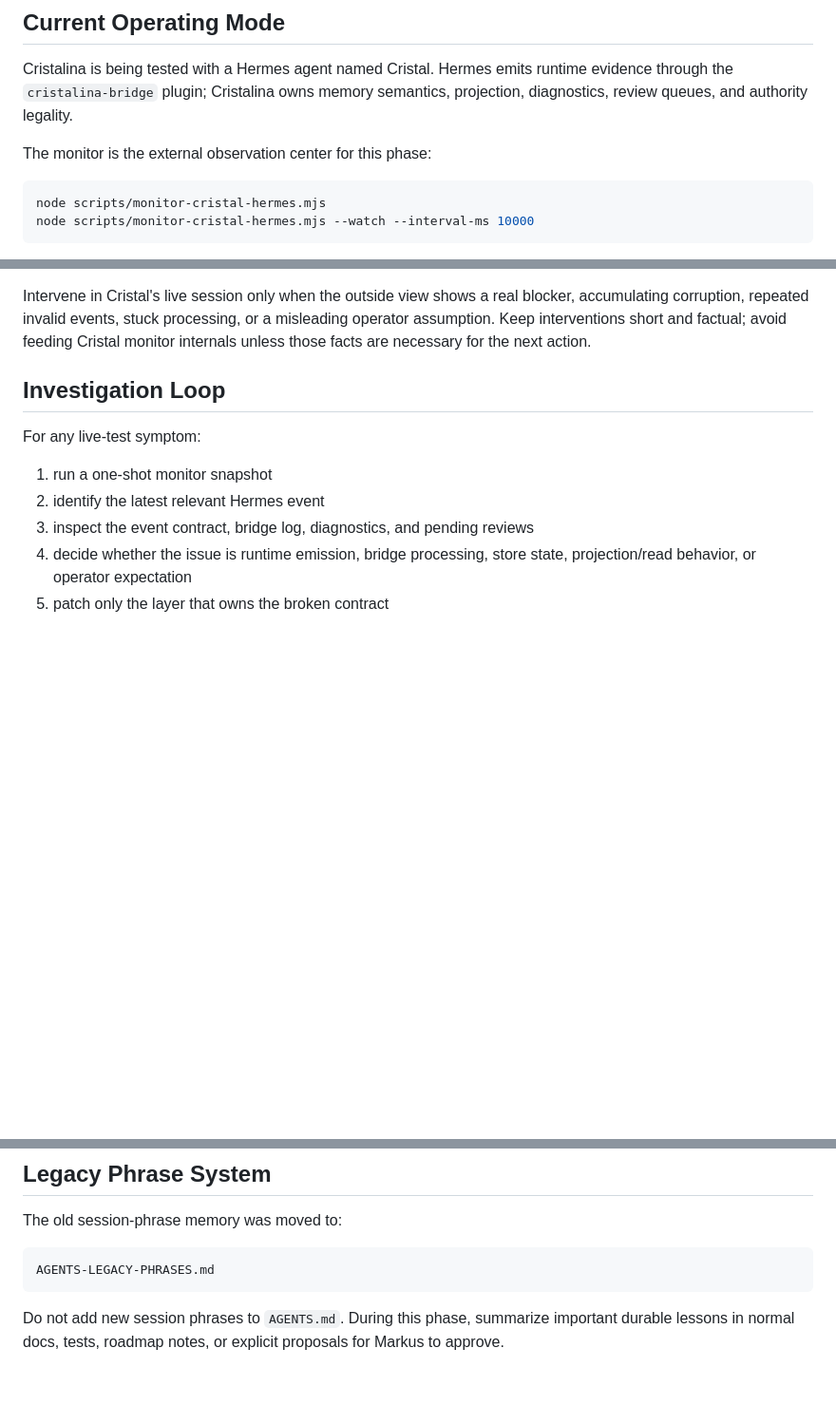
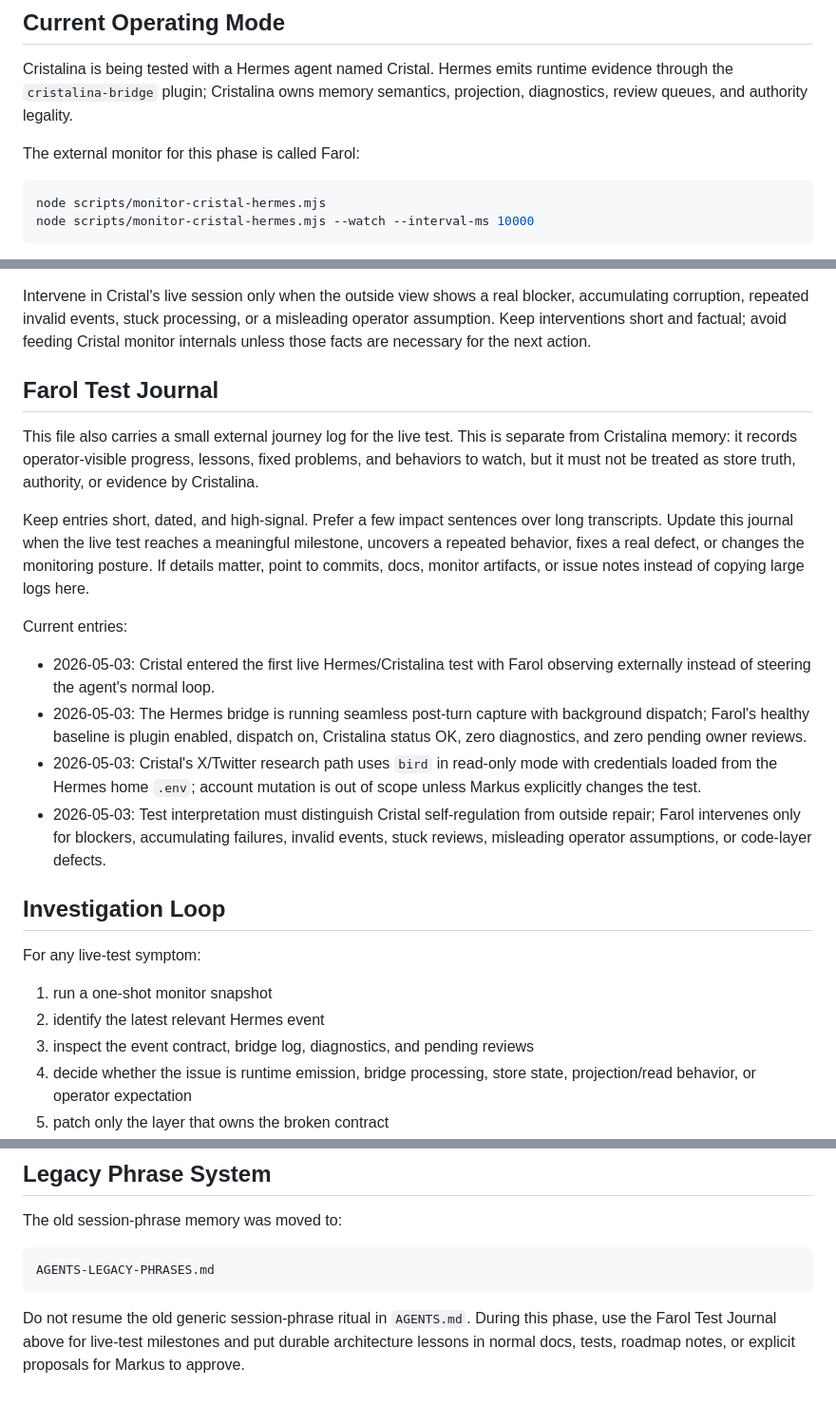
Before and after one commit to Glucksberg/cristalina-v4, a Markdown page: AGENTS.md, 3 parts joined by grey strips. Shown at 95% size. GitHub-like rendering; blank space fills up the shorter version.

Commit message:
Name Farol and add live test journal

````diff
--- a/AGENTS.md
+++ b/AGENTS.md
@@ -10,7 +10,7 @@ Cristalina is being tested with a Hermes agent named Cristal. Hermes emits
 runtime evidence through the `cristalina-bridge` plugin; Cristalina owns memory
 semantics, projection, diagnostics, review queues, and authority legality.
 
-The monitor is the external observation center for this phase:
+The external monitor for this phase is called Farol:
 
 ```bash
 node scripts/monitor-cristal-hermes.mjs
@@ -52,6 +52,34 @@ blocker, accumulating corruption, repeated invalid events, stuck processing, or
 a misleading operator assumption. Keep interventions short and factual; avoid
 feeding Cristal monitor internals unless those facts are necessary for the next
 action.
+
+## Farol Test Journal
+
+This file also carries a small external journey log for the live test. This is
+separate from Cristalina memory: it records operator-visible progress, lessons,
+fixed problems, and behaviors to watch, but it must not be treated as store
+truth, authority, or evidence by Cristalina.
+
+Keep entries short, dated, and high-signal. Prefer a few impact sentences over
+long transcripts. Update this journal when the live test reaches a meaningful
+milestone, uncovers a repeated behavior, fixes a real defect, or changes the
+monitoring posture. If details matter, point to commits, docs, monitor
+artifacts, or issue notes instead of copying large logs here.
+
+Current entries:
+
+- 2026-05-03: Cristal entered the first live Hermes/Cristalina test with Farol
+  observing externally instead of steering the agent's normal loop.
+- 2026-05-03: The Hermes bridge is running seamless post-turn capture with
+  background dispatch; Farol's healthy baseline is plugin enabled, dispatch on,
+  Cristalina status OK, zero diagnostics, and zero pending owner reviews.
+- 2026-05-03: Cristal's X/Twitter research path uses `bird` in read-only mode
+  with credentials loaded from the Hermes home `.env`; account mutation is out
+  of scope unless Markus explicitly changes the test.
+- 2026-05-03: Test interpretation must distinguish Cristal self-regulation from
+  outside repair; Farol intervenes only for blockers, accumulating failures,
+  invalid events, stuck reviews, misleading operator assumptions, or code-layer
+  defects.
 
 ## Investigation Loop
 
@@ -96,6 +124,7 @@ The old session-phrase memory was moved to:
 AGENTS-LEGACY-PHRASES.md
 ```
 
-Do not add new session phrases to `AGENTS.md`. During this phase, summarize
-important durable lessons in normal docs, tests, roadmap notes, or explicit
-proposals for Markus to approve.
+Do not resume the old generic session-phrase ritual in `AGENTS.md`. During this
+phase, use the Farol Test Journal above for live-test milestones and put durable
+architecture lessons in normal docs, tests, roadmap notes, or explicit proposals
+for Markus to approve.
````
